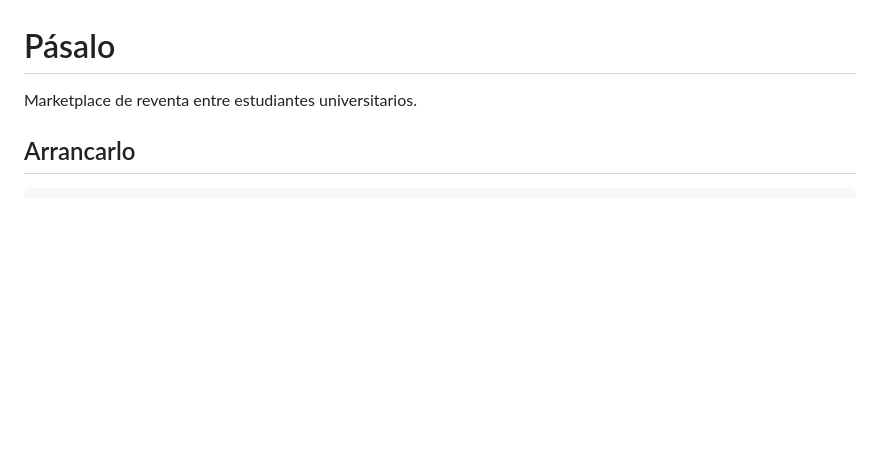
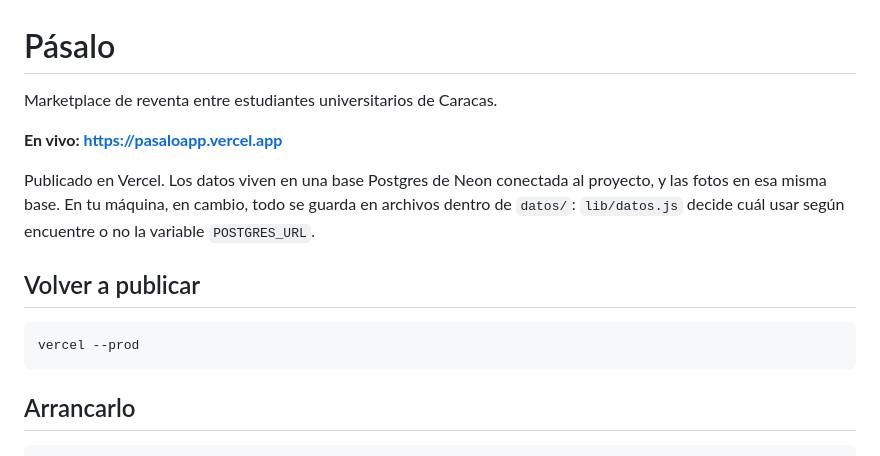
Before and after one commit to jalmandoz/pasalo, a Markdown page: LEEME.md, the part around the change. Drawn GitHub-style; blank space fills up the shorter version.

Commit message:
Pasalo en vivo: pasaloapp.vercel.app

````diff
--- a/LEEME.md
+++ b/LEEME.md
@@ -1,6 +1,18 @@
 # Pásalo
 
-Marketplace de reventa entre estudiantes universitarios.
+Marketplace de reventa entre estudiantes universitarios de Caracas.
+
+**En vivo: https://pasaloapp.vercel.app**
+
+Publicado en Vercel. Los datos viven en una base Postgres de Neon conectada al proyecto,
+y las fotos en esa misma base. En tu máquina, en cambio, todo se guarda en archivos dentro
+de `datos/`: `lib/datos.js` decide cuál usar según encuentre o no la variable `POSTGRES_URL`.
+
+## Volver a publicar
+
+```
+vercel --prod
+```
 
 ## Arrancarlo
 
````
